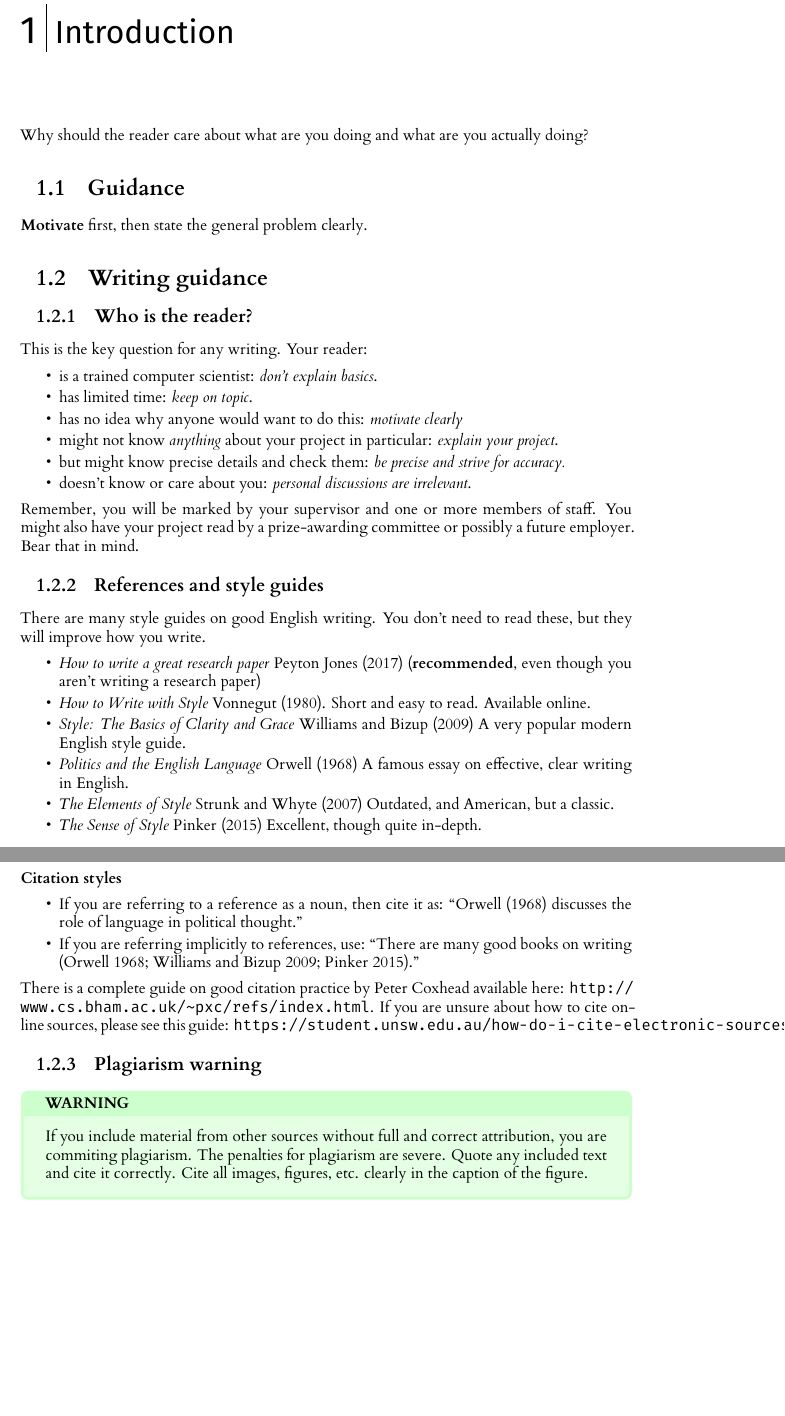
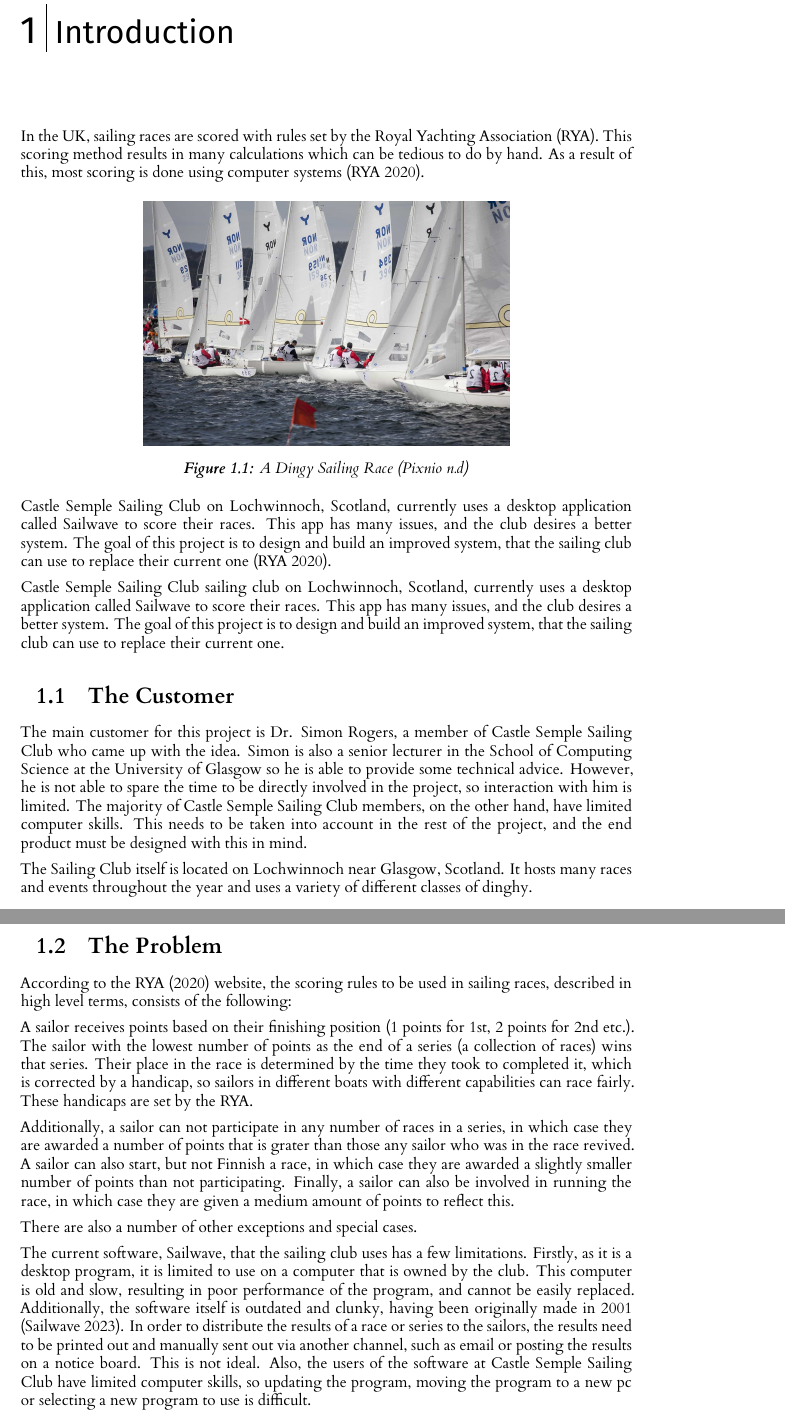
Before and after one commit to Hamster339/L4Project-SailingRaceManager, a LaTeX thesis (dissertation/l4proj.tex): two parts of pages 5 and 6 of 19, joined at a grey line, cut so that both start at the same text, the shorter picture padded with empty space. Compiled offline with XeLaTeX.

Commit message:
introduction

```diff
--- a/dissertation/l4proj.tex
+++ b/dissertation/l4proj.tex
@@ -80,75 +75,42 @@
 % reset page numbering. Don't remove this!
 \pagenumbering{arabic}
 
+In the UK, sailing races are scored with rules set by the Royal Yachting Association (RYA).
+This scoring method results in many calculations which can be tedious to do by hand. As a result of this, most scoring is done using computer systems \citep{RYAscore}.
 
-Why should the reader care about what are you doing and what are you actually doing?
-\section{Guidance}
+\begin{figure}[h!]
+    \centering
+    \includegraphics[width=0.6\linewidth]{images/SailingRace.jpg}
 
-\textbf{Motivate} first, then state the general problem clearly.
+    \caption{A Dingy Sailing Race \citep{SailingRace}
+    }
 
-\section{Writing guidance}
-\subsection{Who is the reader?}
+    % use the notation fig:name to cross reference a figure
+    \label{fig:SailingRace}
+\end{figure}
 
-This is the key question for any writing. Your reader:
+Castle Semple Sailing Club on Lochwinnoch, Scotland, currently uses a desktop application called Sailwave to score their races. This app has many issues, and the club desires a better system. The goal of this project is to design and build an improved system, that the sailing club can use to replace their current one \citep{RYAscore}.
 
-\begin{itemize}
-    \item
-    is a trained computer scientist: \emph{don't explain basics}.
-    \item
-    has limited time: \emph{keep on topic}.
-    \item
-    has no idea why anyone would want to do this: \emph{motivate clearly}
-    \item
-    might not know \emph{anything} about your project in particular:
-    \emph{explain your project}.
-    \item
-    but might know precise details and check them: \emph{be precise and
-    strive for accuracy.}
-    \item
-    doesn't know or care about you: \emph{personal discussions are
-    irrelevant}.
-\end{itemize}
+Castle Semple Sailing Club sailing club on Lochwinnoch, Scotland, currently uses a desktop application called Sailwave to score their races. This app has many issues, and the club desires a better system. The goal of this project is to design and build an improved system, that the sailing club can use to replace their current one.
 
-Remember, you will be marked by your supervisor and one or more members
-of staff. You might also have your project read by a prize-awarding
-committee or possibly a future employer. Bear that in mind.
+\section{The Customer}
+The main customer for this project is Dr. Simon Rogers, a member of Castle Semple Sailing Club who came up with the idea. Simon is also a senior lecturer in the School of Computing Science at the University of Glasgow so he is able to provide some technical advice. However, he is not able to spare the time to be directly involved in the project, so interaction with him is limited. The majority of Castle Semple Sailing Club members, on the other hand, have limited computer skills. This needs to be taken into account in the rest of the project, and the end product must be designed with this in mind.
 
-\subsection{References and style guides}
-There are many style guides on good English writing. You don't need to
-read these, but they will improve how you write.
+The Sailing Club itself is located on Lochwinnoch near Glasgow, Scotland. It hosts many races and events throughout the year and uses a variety of different classes of dinghy.
 
-\begin{itemize}
-    \item
-    \emph{How to write a great research paper} \cite{Pey17} (\textbf{recommended}, even though you aren't writing a research paper)
-    \item
-    \emph{How to Write with Style} \cite{Von80}. Short and easy to read. Available online.
-    \item
-    \emph{Style: The Basics of Clarity and Grace} \cite{Wil09} A very popular modern English style guide.
-    \item
-    \emph{Politics and the English Language} \cite{Orw68}  A famous essay on effective, clear writing in English.
-    \item
-    \emph{The Elements of Style} \cite{StrWhi07} Outdated, and American, but a classic.
-    \item
-    \emph{The Sense of Style} \cite{Pin15} Excellent, though quite in-depth.
-\end{itemize}
+\section{The Problem}
+According to the \citet{RYAscore} website, the scoring rules to be used in sailing races, described in high level terms, consists of the following:
 
-\subsubsection{Citation styles}
+A sailor receives points based on their finishing position (1 points for 1st, 2 points for 2nd etc.). The sailor with the lowest number of points as the end of a series (a collection of races) wins that series. Their place in the race is determined by the time they took to completed it, which is corrected by a handicap, so sailors in different boats with different capabilities can race fairly. These handicaps are set by the RYA.
 
-\begin{itemize}
-\item If you are referring to a reference as a noun, then cite it as: ``\citet{Orw68} discusses the role of language in political thought.''
-\item If you are referring implicitly to references, use: ``There are many good books on writing \citep{Orw68, Wil09, Pin15}.''
-\end{itemize}
+Additionally, a sailor can not participate in any number of races in a series, in which case they are awarded a number of points that is grater than those any sailor who was in the race revived. A sailor can also start, but not Finnish a race, in which case they are awarded a slightly smaller number of points than not participating. Finally, a sailor can also be involved in running the race, in which case they are given a medium amount of points to reflect this.
 
-There is a complete guide on good citation practice by Peter Coxhead available here: \url{http://www.cs.bham.ac.uk/~pxc/refs/index.html}.
-If you are unsure about how to cite online sources, please see this guide: \url{https://student.unsw.edu.au/how-do-i-cite-electronic-sources}.
+There are also a number of other exceptions and special cases.
 
-\subsection{Plagiarism warning}
+The current software, Sailwave, that the sailing club uses has a few limitations. Firstly, as it is a desktop program, it is limited to use on a computer that is owned by the club. This computer is old and slow, resulting in poor performance of the program, and cannot be easily replaced. Additionally, the software itself is outdated and clunky, having been originally made in 2001 \citep{sailwave}. In order to distribute the results of a race or series to the sailors, the results need to be printed out and manually sent out via another channel, such as email or posting the results on a notice board. This is not ideal. Also, the users of the software at Castle Semple Sailing Club have limited computer skills, so updating the program, moving the program to a new pc or selecting a new program to use is difficult.
 
-\begin{highlight_title}{WARNING}
+This project sets out to design a new sailing race managing system, that improves upon Sailwave, and that provides some other features that the Castle Semple Sailing Club desires.
 
-    If you include material from other sources without full and correct attribution, you are commiting plagiarism. The penalties for plagiarism are severe.
-    Quote any included text and cite it correctly. Cite all images, figures, etc. clearly in the caption of the figure.
-\end{highlight_title}
 
 
 %==================================================================================================================================
```
Also changed, not shown: dissertation/l4proj.bib (+21 -44 lines), dissertation/images/SailingRace.jpg (added), dissertation/l4proj.tex (7 more changed lines).
